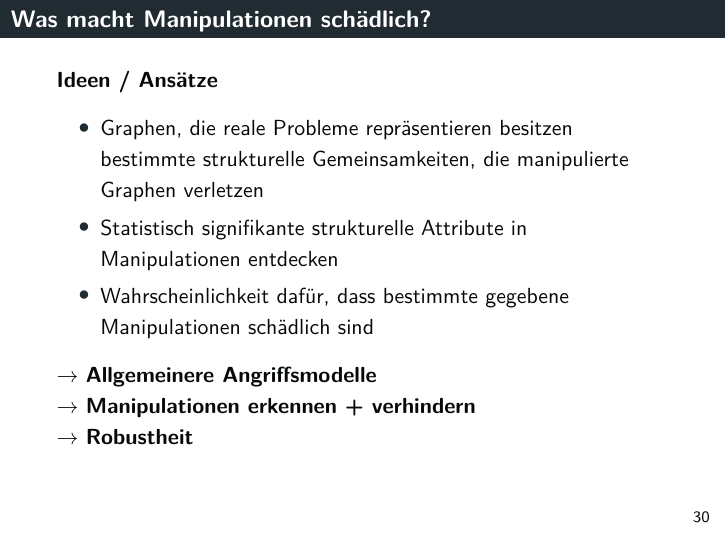
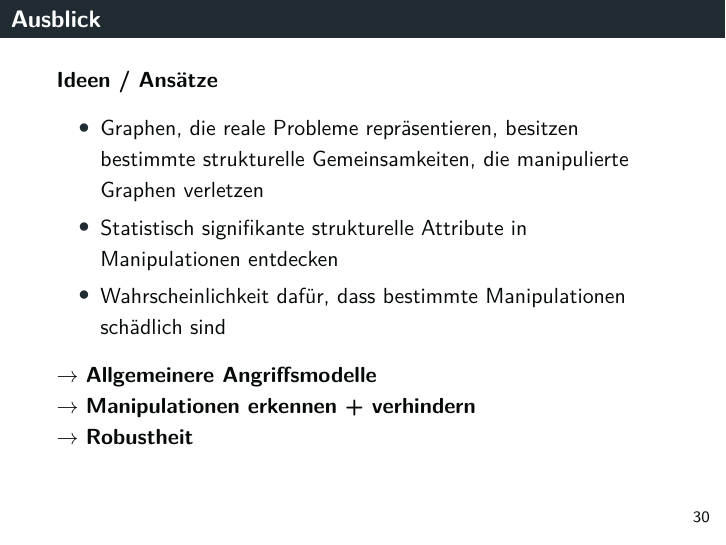
Before and after one commit to tbohne/SML20, LaTeX slides (slides/slides.tex): page 30 of 35. Compiled offline with pdfLaTeX.

Commit message:
minor changes

```diff
--- a/slides/slides.tex
+++ b/slides/slides.tex
@@ -586,13 +586,13 @@
 \end{frame}
 
 \begin{frame}
-  \frametitle{Was macht Manipulationen schädlich?}
+  \frametitle{Ausblick}
 
   \textbf{Ideen / Ansätze}
   \begin{itemize}
-    \item Graphen, die reale Probleme repräsentieren besitzen bestimmte strukturelle Gemeinsamkeiten, die manipulierte Graphen verletzen
+    \item Graphen, die reale Probleme repräsentieren, besitzen bestimmte strukturelle Gemeinsamkeiten, die manipulierte Graphen verletzen
     \item Statistisch signifikante strukturelle Attribute in Manipulationen entdecken
-    \item Wahrscheinlichkeit dafür, dass bestimmte gegebene Manipulationen schädlich sind
+    \item Wahrscheinlichkeit dafür, dass bestimmte Manipulationen schädlich sind
   \end{itemize}
 
   $\rightarrow$ \textbf{Allgemeinere Angriffsmodelle}\newline
```
